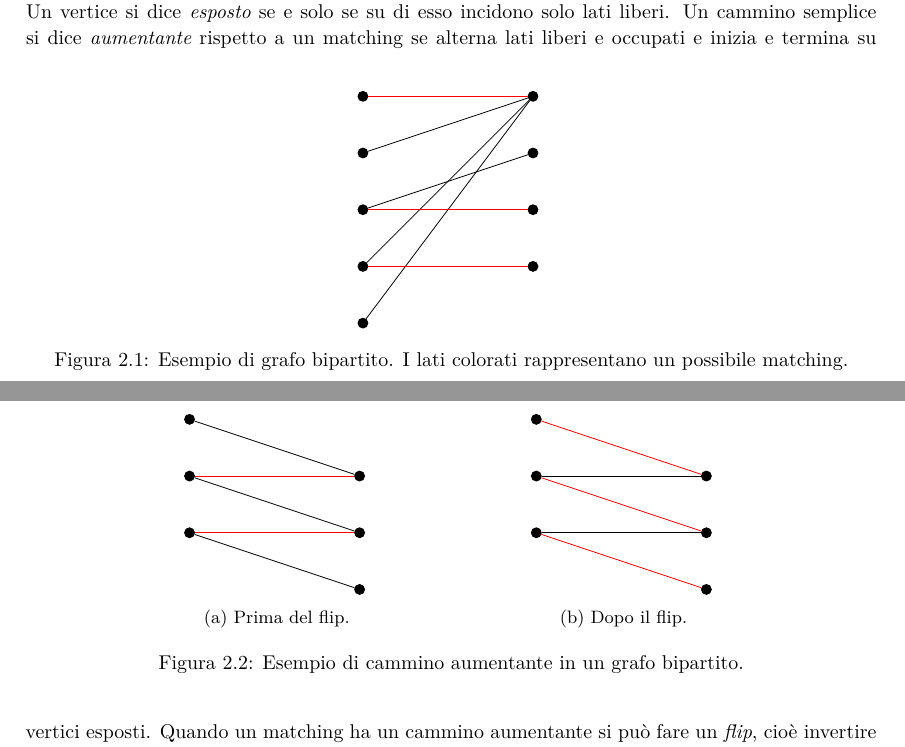
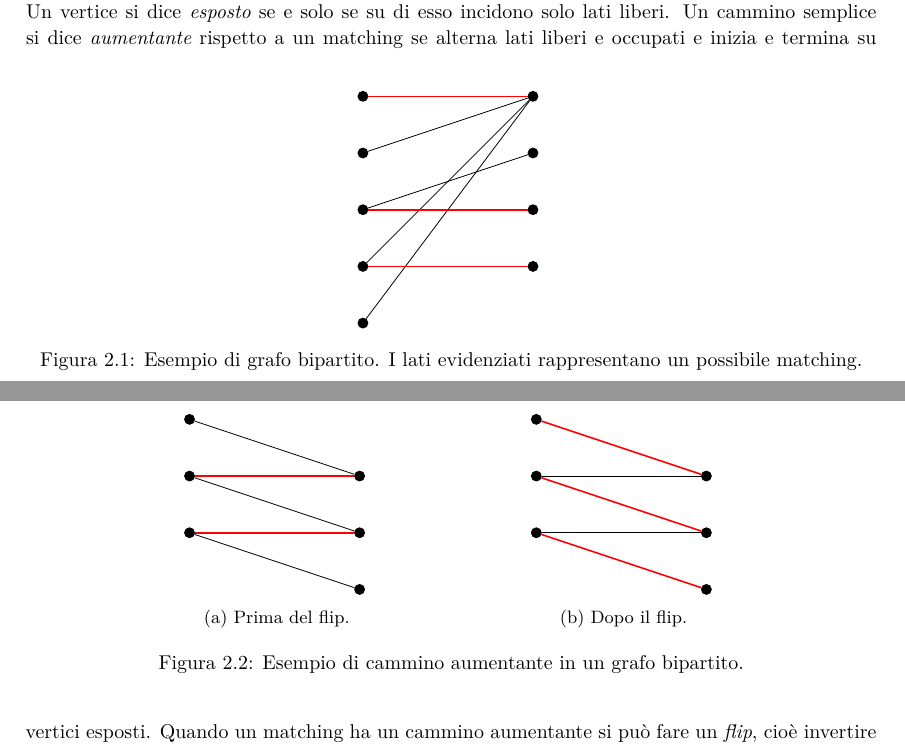
Before and after one commit to sgorblex-unimi/algocomp, a LaTeX book (algocomp.tex, which reads img/matching_aumentante_post.tikz, img/matching_bipartito.tikz, src/deterministici.tex): two parts of pages 17 and 18 of 77, joined at a grey line, cut so that both start at the same text. Compiled offline with XeLaTeX; TikZ figures are drawn from their code, not taken from saved files.

Commit message:
tikz migliore per BiMaxMatching

```diff
--- a/img/matching_aumentante_post.tikz
+++ b/img/matching_aumentante_post.tikz
@@ -1,14 +1,14 @@
-\begin{tikzpicture}
-	\node[draw,inner sep=0pt,minimum size=5pt,fill, circle] at (3, 1)  (a) {};
-	\node[draw,inner sep=0pt,minimum size=5pt,fill, circle] at (0, 2)  (b) {};
-	\node[draw,inner sep=0pt,minimum size=5pt,fill, circle] at (0, 3)  (c) {};
-	\node[draw,inner sep=0pt,minimum size=5pt,fill, circle] at (3, 2)  (f) {};
-	\node[draw,inner sep=0pt,minimum size=5pt,fill, circle] at (3, 3)  (g) {};
-	\node[draw,inner sep=0pt,minimum size=5pt,fill, circle] at (0, 4)  (h) {};
+\begin{tikzpicture}[every node/.style={draw,inner sep=0pt,minimum size=5pt,fill,circle},matching/.style={red,thick}]
+	\node at (3,1) (a) {};
+	\node at (0,2) (b) {};
+	\node at (0,3) (c) {};
+	\node at (3,2) (f) {};
+	\node at (3,3) (g) {};
+	\node at (0,4) (h) {};
 
-	\draw[red] (a) -- (b);
-	\draw (b) -- (f);
-	\draw[red] (f) -- (c);
-	\draw (c) -- (g);
-	\draw[red] (g) -- (h);
+	\draw[matching] (a) -- (b);
+	\draw		(b) -- (f);
+	\draw[matching]	(f) -- (c);
+	\draw		(c) -- (g);
+	\draw[matching]	(g) -- (h);
 \end{tikzpicture}
--- a/img/matching_bipartito.tikz
+++ b/img/matching_bipartito.tikz
@@ -1,20 +1,20 @@
-\begin{tikzpicture}
-	\node[draw,inner sep=0pt,minimum size=5pt,fill, circle] at (0, 1)  (a) {};
-	\node[draw,inner sep=0pt,minimum size=5pt,fill, circle] at (0, 2)  (b) {};
-	\node[draw,inner sep=0pt,minimum size=5pt,fill, circle] at (0, 3)  (c) {};
-	\node[draw,inner sep=0pt,minimum size=5pt,fill, circle] at (0, 4)  (d) {};
-	\node[draw,inner sep=0pt,minimum size=5pt,fill, circle] at (0, 5)  (e) {};
+\begin{tikzpicture}[every node/.style={draw,inner sep=0pt,minimum size=5pt,fill,circle},matching/.style={red,thick}]
+	\node at (0,1) (a) {};
+	\node at (0,2) (b) {};
+	\node at (0,3) (c) {};
+	\node at (0,4) (d) {};
+	\node at (0,5) (e) {};
 
-	\node[draw,inner sep=0pt,minimum size=5pt,fill, circle] at (3, 2)  (f) {};
-	\node[draw,inner sep=0pt,minimum size=5pt,fill, circle] at (3, 3)  (g) {};
-	\node[draw,inner sep=0pt,minimum size=5pt,fill, circle] at (3, 4)  (h) {};
-	\node[draw,inner sep=0pt,minimum size=5pt,fill, circle] at (3, 5)  (i) {};
+	\node at (3,2) (f) {};
+	\node at (3,3) (g) {};
+	\node at (3,4) (h) {};
+	\node at (3,5) (i) {};
 
-	\draw (a) -- (i);
-	\draw (b) -- (i);
-	\draw (d) -- (i);
-	\draw[red] (e) -- (i);
-	\draw[red] (b) -- (f);
-	\draw[red] (c) -- (g);
-	\draw (c) -- (h);
+	\draw		(a) -- (i);
+	\draw		(b) -- (i);
+	\draw		(d) -- (i);
+	\draw[matching]	(e) -- (i);
+	\draw[matching]	(b) -- (f);
+	\draw[matching]	(c) -- (g);
+	\draw		(c) -- (h);
 \end{tikzpicture}
--- a/src/deterministici.tex
+++ b/src/deterministici.tex
@@ -19,7 +19,7 @@ Sia $G=(V,E)$ un grafo non orientato. Un \emph{matching} (matrimonio) in $G$ è
 \begin{figure}
 	\centering
 	\input{img/matching_bipartito.tikz}
-	\caption{Esempio di grafo bipartito. I lati colorati rappresentano un possibile matching.}
+	\caption{Esempio di grafo bipartito. I lati evidenziati rappresentano un possibile matching.}
 	\label{fig:graphmatching}
 \end{figure}
 
```
Also changed, not shown: img/matching_aumentante_pre.tikz (+12 -12 lines).
